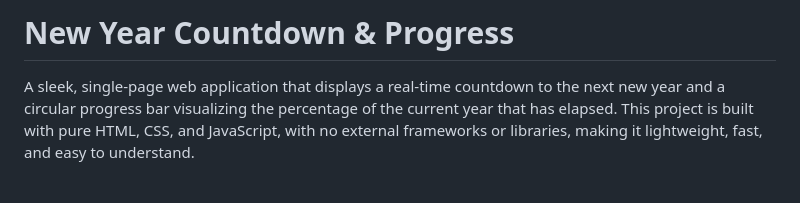
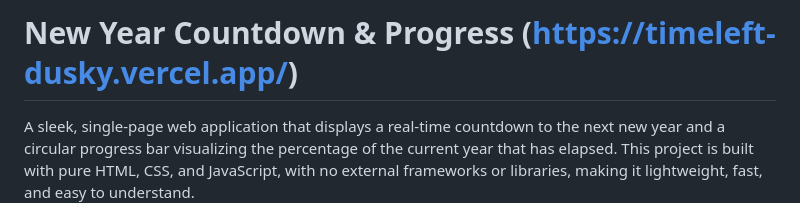
Before and after one commit to muhammedbilalmn/TimeLeft, a Markdown page: README.md, the part around the change. Drawn GitHub-style; blank space fills up the shorter version.

Commit message:
Update README with project link

```diff
--- a/README.md
+++ b/README.md
@@ -1,4 +1,4 @@
-# New Year Countdown & Progress
+# New Year Countdown & Progress (https://timeleft-dusky.vercel.app/)
 
 A sleek, single-page web application that displays a real-time countdown to the next new year and a circular progress bar visualizing the percentage of the current year that has elapsed. This project is built with pure HTML, CSS, and JavaScript, with no external frameworks or libraries, making it lightweight, fast, and easy to understand.
 
```
